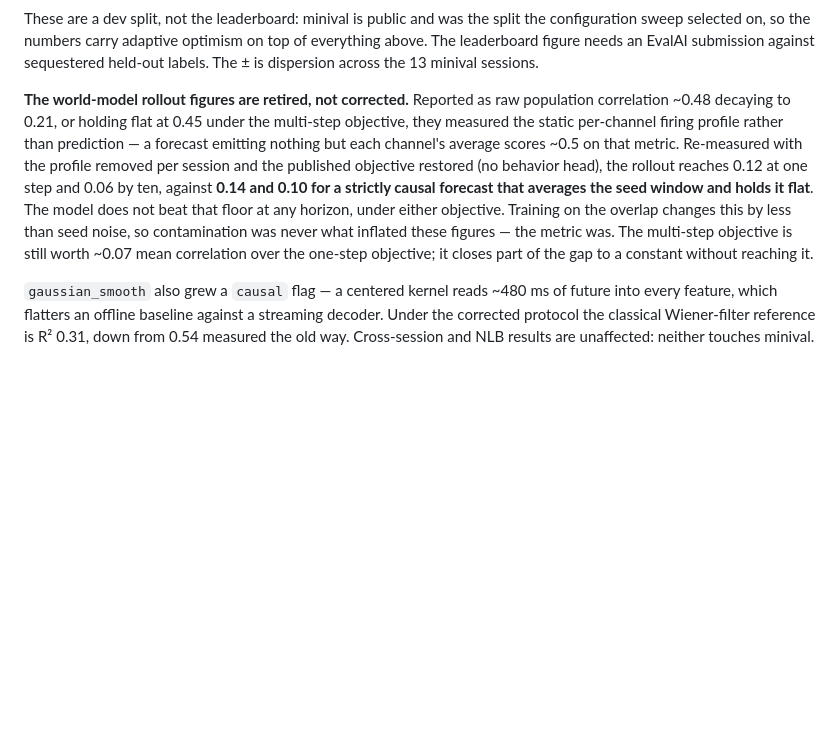
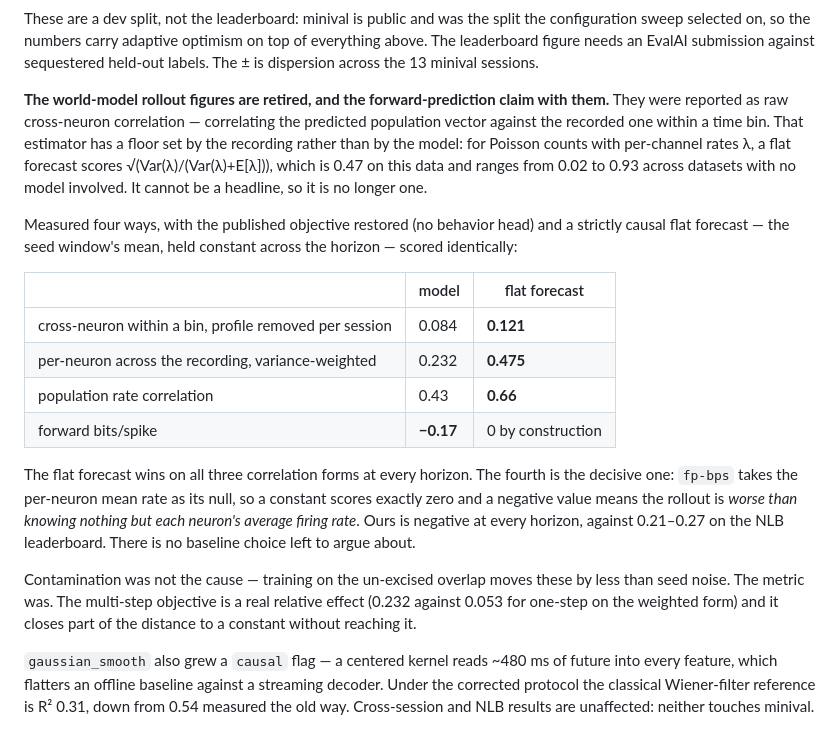
Before and after one commit to manrajmondair/noema, a Markdown page: README.md, the part around the change. GitHub-like rendering; blank space fills up the shorter version.

Commit message:
state the forward-prediction result in the metric that has no argument left
Four measurements, one conclusion. The three correlation forms all put a flat causal
forecast ahead of the model at every horizon. Forward bits/spike settles it: its null
is the per-neuron mean rate, so a constant scores exactly zero and our rollout scores
negative — worse than knowing nothing but each neuron's average — against 0.21 to 0.27
on the leaderboard.

Also records why the retired metric was retired. Its floor is a property of the
recording, sqrt(Var(lambda)/(Var(lambda)+E[lambda])), which is 0.47 here and spans 0.02
to 0.93 across datasets with no model involved.

```diff
--- a/README.md
+++ b/README.md
@@ -48,16 +48,32 @@ sweep selected on, so the numbers carry adaptive optimism on top of everything a
 leaderboard figure needs an EvalAI submission against sequestered held-out labels. The ± is
 dispersion across the 13 minival sessions.
 
-**The world-model rollout figures are retired, not corrected.** Reported as raw population
-correlation ~0.48 decaying to 0.21, or holding flat at 0.45 under the multi-step objective, they
-measured the static per-channel firing profile rather than prediction — a forecast emitting nothing
-but each channel's average scores ~0.5 on that metric. Re-measured with the profile removed per
-session and the published objective restored (no behavior head), the rollout reaches 0.12 at one
-step and 0.06 by ten, against **0.14 and 0.10 for a strictly causal forecast that averages the seed
-window and holds it flat**. The model does not beat that floor at any horizon, under either
-objective. Training on the overlap changes this by less than seed noise, so contamination was never
-what inflated these figures — the metric was. The multi-step objective is still worth ~0.07 mean
-correlation over the one-step objective; it closes part of the gap to a constant without reaching it.
+**The world-model rollout figures are retired, and the forward-prediction claim with them.**
+They were reported as raw cross-neuron correlation — correlating the predicted population vector
+against the recorded one within a time bin. That estimator has a floor set by the recording rather
+than by the model: for Poisson counts with per-channel rates λ, a flat forecast scores
+√(Var(λ)/(Var(λ)+E[λ])), which is 0.47 on this data and ranges from 0.02 to 0.93 across datasets
+with no model involved. It cannot be a headline, so it is no longer one.
+
+Measured four ways, with the published objective restored (no behavior head) and a strictly causal
+flat forecast — the seed window's mean, held constant across the horizon — scored identically:
+
+| | model | flat forecast |
+|---|---|---|
+| cross-neuron within a bin, profile removed per session | 0.084 | **0.121** |
+| per-neuron across the recording, variance-weighted | 0.232 | **0.475** |
+| population rate correlation | 0.43 | **0.66** |
+| forward bits/spike | **−0.17** | 0 by construction |
+
+The flat forecast wins on all three correlation forms at every horizon. The fourth is the decisive
+one: `fp-bps` takes the per-neuron mean rate as its null, so a constant scores exactly zero and a
+negative value means the rollout is *worse than knowing nothing but each neuron's average firing
+rate*. Ours is negative at every horizon, against 0.21–0.27 on the NLB leaderboard. There is no
+baseline choice left to argue about.
+
+Contamination was not the cause — training on the un-excised overlap moves these by less than seed
+noise. The metric was. The multi-step objective is a real relative effect (0.232 against 0.053 for
+one-step on the weighted form) and it closes part of the distance to a constant without reaching it.
 
 `gaussian_smooth` also grew a `causal` flag — a centered kernel reads ~480 ms of future into every
 feature, which flatters an offline baseline against a streaming decoder. Under the corrected
```
